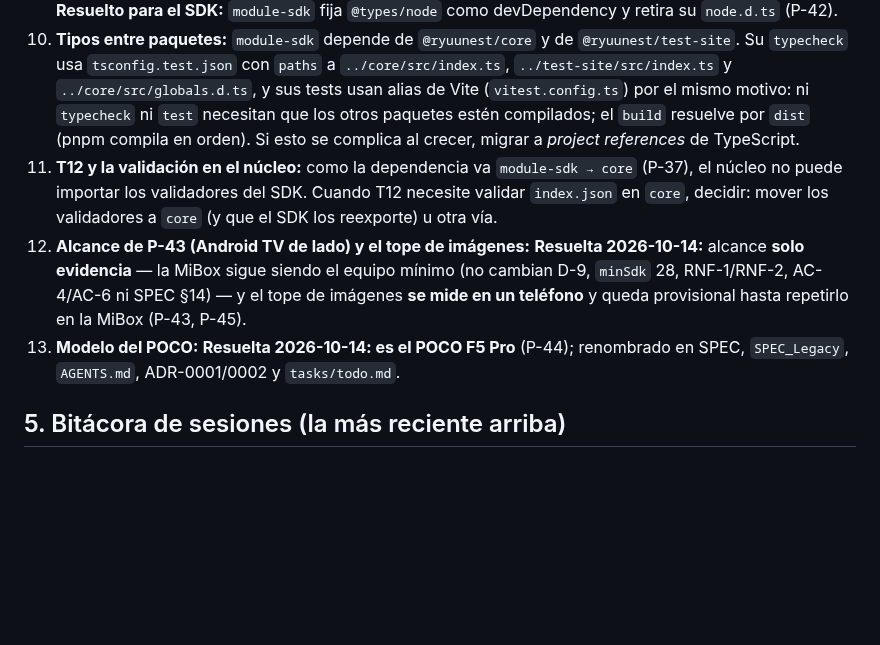
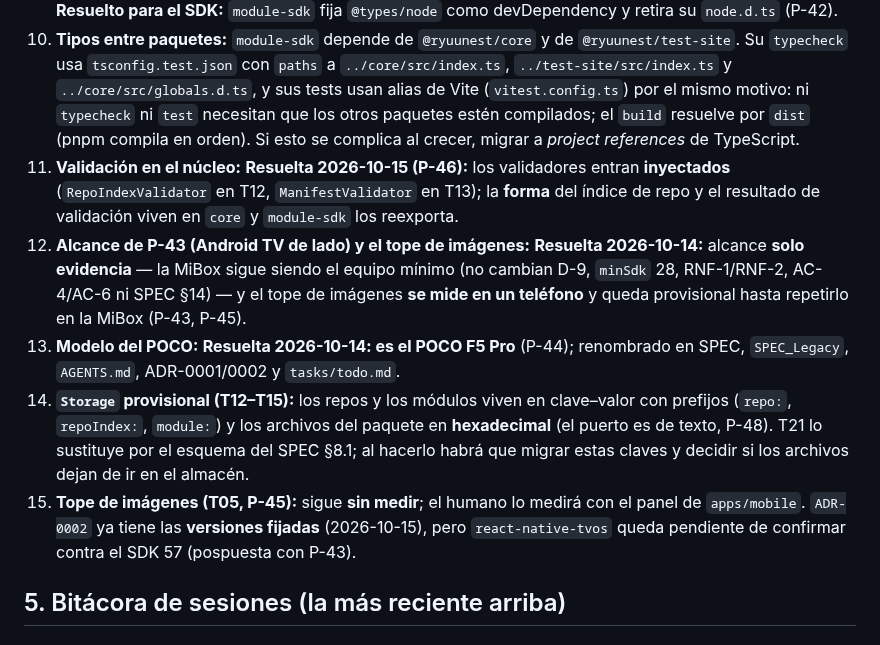
Before and after one commit to davidluciol/RyuuNest, a Markdown page: MEMORY.md, the part around one of its changes. GitHub-like rendering; blank space fills up the shorter version.

```diff
--- a/MEMORY.md
+++ b/MEMORY.md
@@ -89,8 +93,10 @@ Las decisiones de arquitectura D-1 a D-13 están en `SPEC.md` §5.4. Las de proc
 8. **Políticas del host (números):** el SPEC §6.5 no fija los valores; T08 usó por defecto 15 s de tiempo límite, 4 peticiones simultáneas y 250 ms de pausa. Son ajustables por módulo (`HOST_DEFAULTS`); revisar con las mediciones (T35).
 9. **Globales del núcleo:** `setTimeout`/`clearTimeout`/`URL` se declaran en `packages/core/src/globals.d.ts` para no añadir las libs `DOM` ni `@types/node` (el núcleo sigue sin APIs de plataforma). No se emite a `dist/`. **Resuelto para el SDK:** `module-sdk` fija `@types/node` como devDependency y retira su `node.d.ts` (P-42).
 10. **Tipos entre paquetes:** `module-sdk` depende de `@ryuunest/core` y de `@ryuunest/test-site`. Su `typecheck` usa `tsconfig.test.json` con `paths` a `../core/src/index.ts`, `../test-site/src/index.ts` y `../core/src/globals.d.ts`, y sus tests usan alias de Vite (`vitest.config.ts`) por el mismo motivo: ni `typecheck` ni `test` necesitan que los otros paquetes estén compilados; el `build` resuelve por `dist` (pnpm compila en orden). Si esto se complica al crecer, migrar a *project references* de TypeScript.
-11. **T12 y la validación en el núcleo:** como la dependencia va `module-sdk → core` (P-37), el núcleo no puede importar los validadores del SDK. Cuando T12 necesite validar `index.json` en `core`, decidir: mover los validadores a `core` (y que el SDK los reexporte) u otra vía.
+11. **Validación en el núcleo:** **Resuelta 2026-10-15 (P-46):** los validadores entran **inyectados** (`RepoIndexValidator` en T12, `ManifestValidator` en T13); la **forma** del índice de repo y el resultado de validación viven en `core` y `module-sdk` los reexporta.
 12. **Alcance de P-43 (Android TV de lado) y el tope de imágenes:** **Resuelta 2026-10-14:** alcance **solo evidencia** — la MiBox sigue siendo el equipo mínimo (no cambian D-9, `minSdk` 28, RNF-1/RNF-2, AC-4/AC-6 ni SPEC §14) — y el tope de imágenes **se mide en un teléfono** y queda provisional hasta repetirlo en la MiBox (P-43, P-45).
 13. **Modelo del POCO:** **Resuelta 2026-10-14: es el POCO F5 Pro** (P-44); renombrado en SPEC, `SPEC_Legacy`, `AGENTS.md`, ADR-0001/0002 y `tasks/todo.md`.
+14. **`Storage` provisional (T12–T15):** los repos y los módulos viven en clave–valor con prefijos (`repo:`, `repoIndex:`, `module:`) y los archivos del paquete en **hexadecimal** (el puerto es de texto, P-48). T21 lo sustituye por el esquema del SPEC §8.1; al hacerlo habrá que migrar estas claves y decidir si los archivos dejan de ir en el almacén.
+15. **Tope de imágenes (T05, P-45):** sigue **sin medir**; el humano lo medirá con el panel de `apps/mobile`. `ADR-0002` ya tiene las **versiones fijadas** (2026-10-15), pero `react-native-tvos` queda pendiente de confirmar contra el SDK 57 (pospuesta con P-43).
 
 ## 5. Bitácora de sesiones (la más reciente arriba)
```
Also changed, not shown: other parts of MEMORY.md (+13 -3 lines), docs/decisions/ADR-0002-versiones-y-presupuesto.md (+17 -16 lines), tasks/todo.md (+1 -1 lines).
